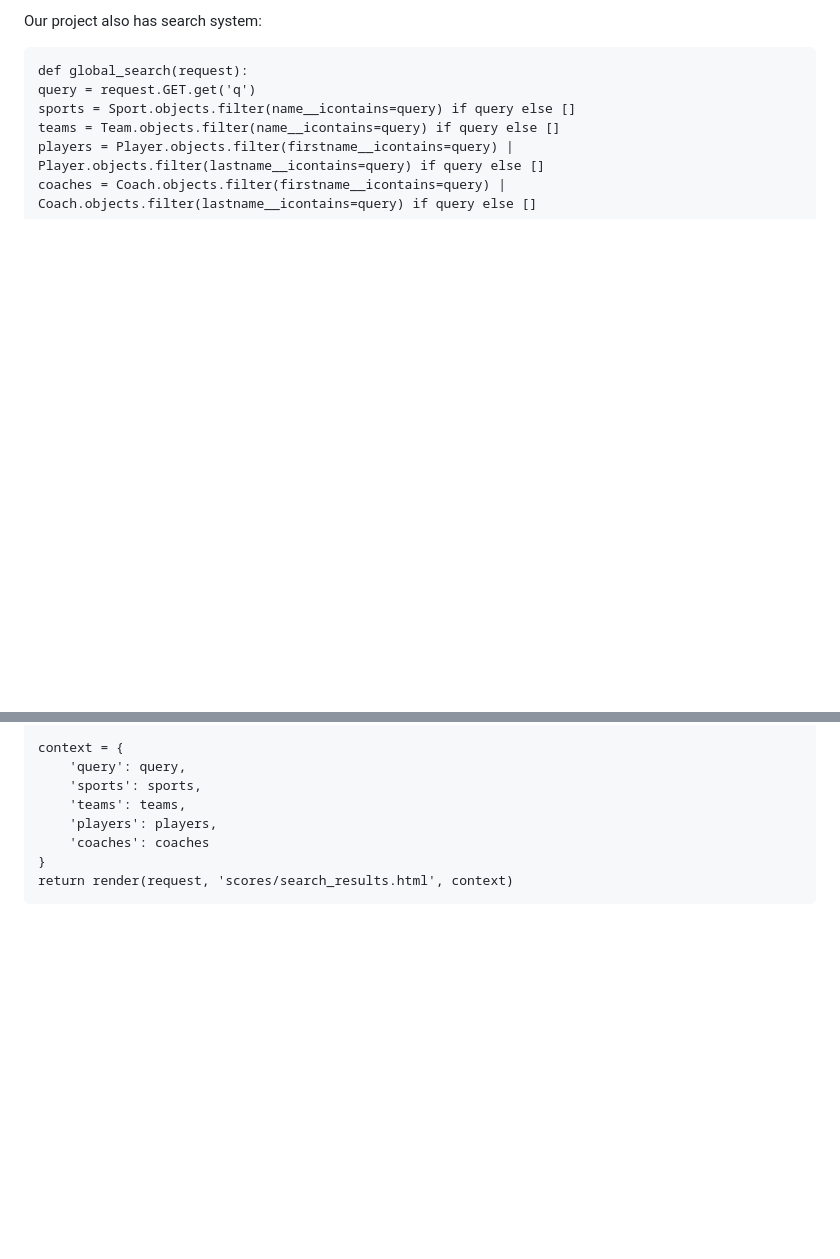
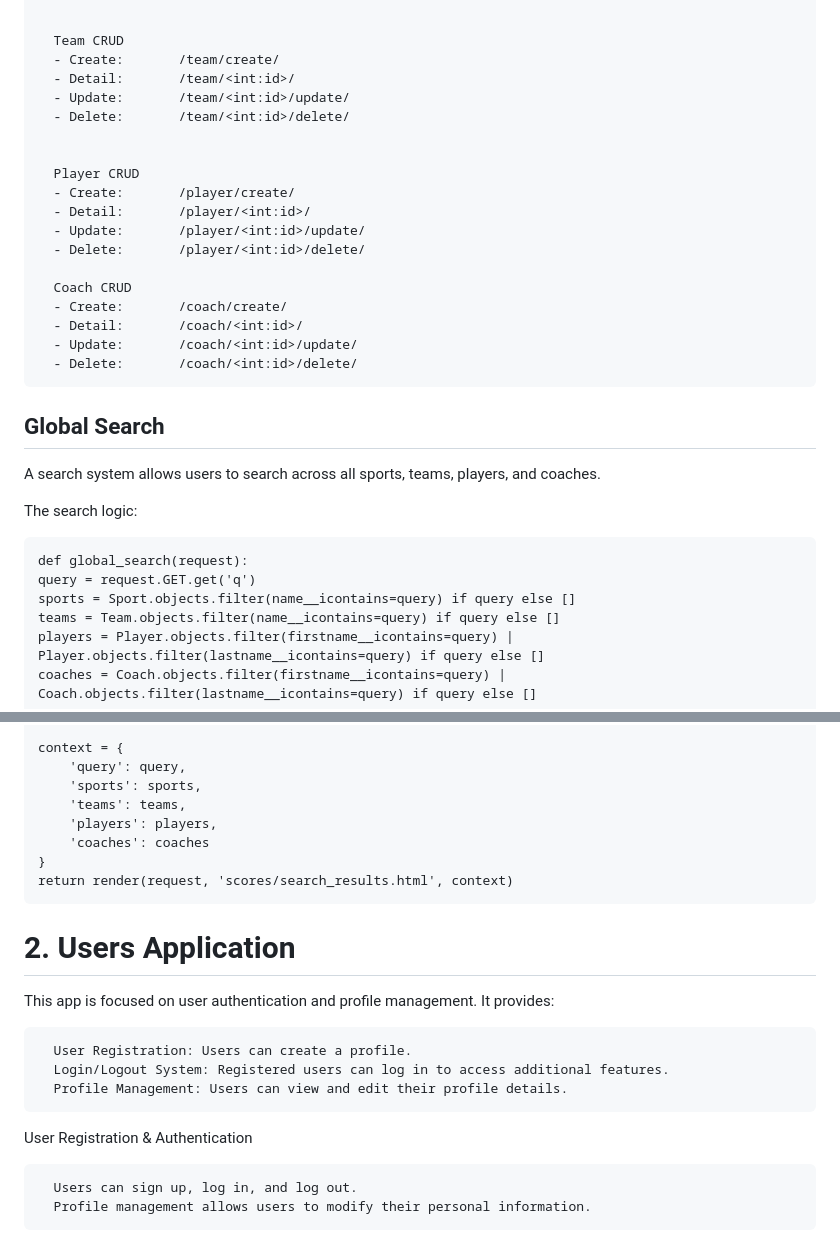
Before and after one commit to zhokhanty/Django-project, a Markdown page: README.md, 2 parts joined by grey strips. Drawn GitHub-style; blank space fills up the shorter version.

```diff
--- a/README.md
+++ b/README.md
@@ -79,5 +64,31 @@ Our project has all CRUD method for each models:
 
-Our project also has search system:
+
+      Team CRUD
+      - Create:       /team/create/
+      - Detail:       /team/<int:id>/
+      - Update:       /team/<int:id>/update/
+      - Delete:       /team/<int:id>/delete/
+
+
+      Player CRUD
+      - Create:       /player/create/
+      - Detail:       /player/<int:id>/
+      - Update:       /player/<int:id>/update/
+      - Delete:       /player/<int:id>/delete/
+
+      Coach CRUD
+      - Create:       /coach/create/
+      - Detail:       /coach/<int:id>/
+      - Update:       /coach/<int:id>/update/
+      - Delete:       /coach/<int:id>/delete/
+
+
+
+## Global Search
+
+A search system allows users to search across all sports, teams, players, and coaches.
+
+The search logic:
 
     def global_search(request):
     query = request.GET.get('q')
@@ -94,3 +105,16 @@ Our project also has search system:
         'coaches': coaches
     }
     return render(request, 'scores/search_results.html', context)
+
+# 2. Users Application
+
+This app is focused on user authentication and profile management. It provides:
+
+      User Registration: Users can create a profile.
+      Login/Logout System: Registered users can log in to access additional features.
+      Profile Management: Users can view and edit their profile details.
+
+User Registration & Authentication
+
+      Users can sign up, log in, and log out.
+      Profile management allows users to modify their personal information.
```
Also changed, not shown: other parts of README.md (+38 -53 lines).
